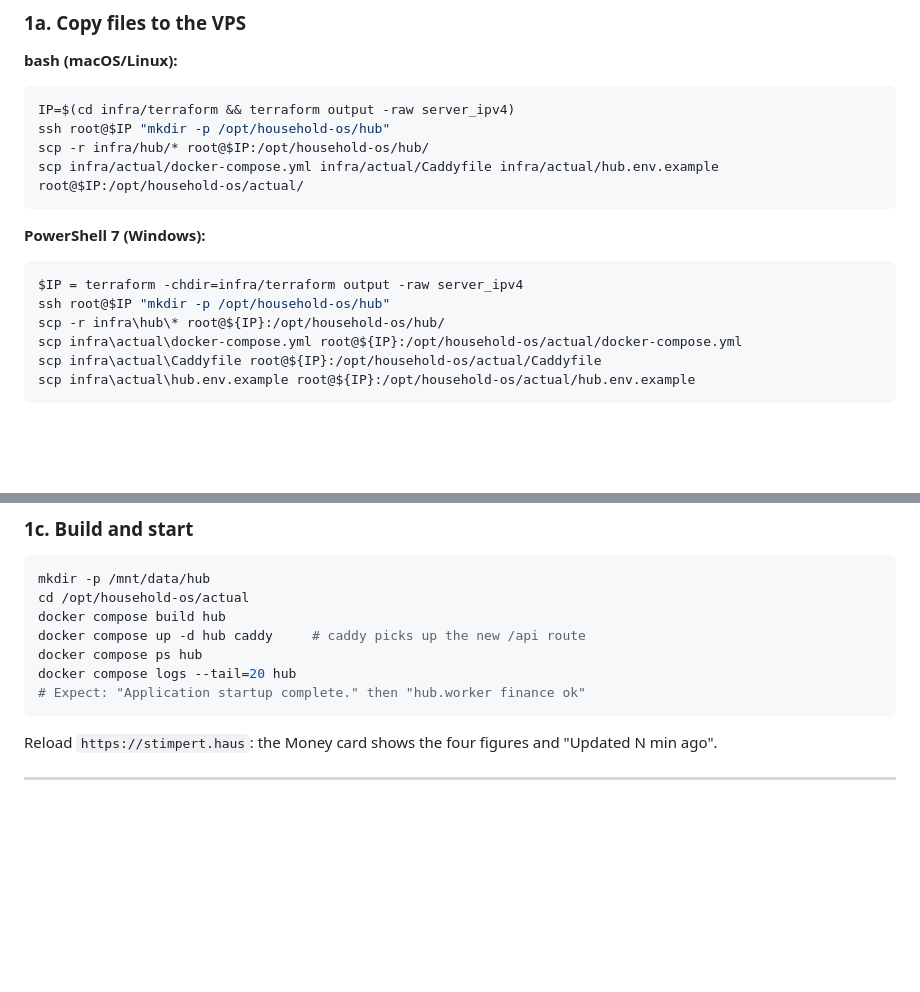
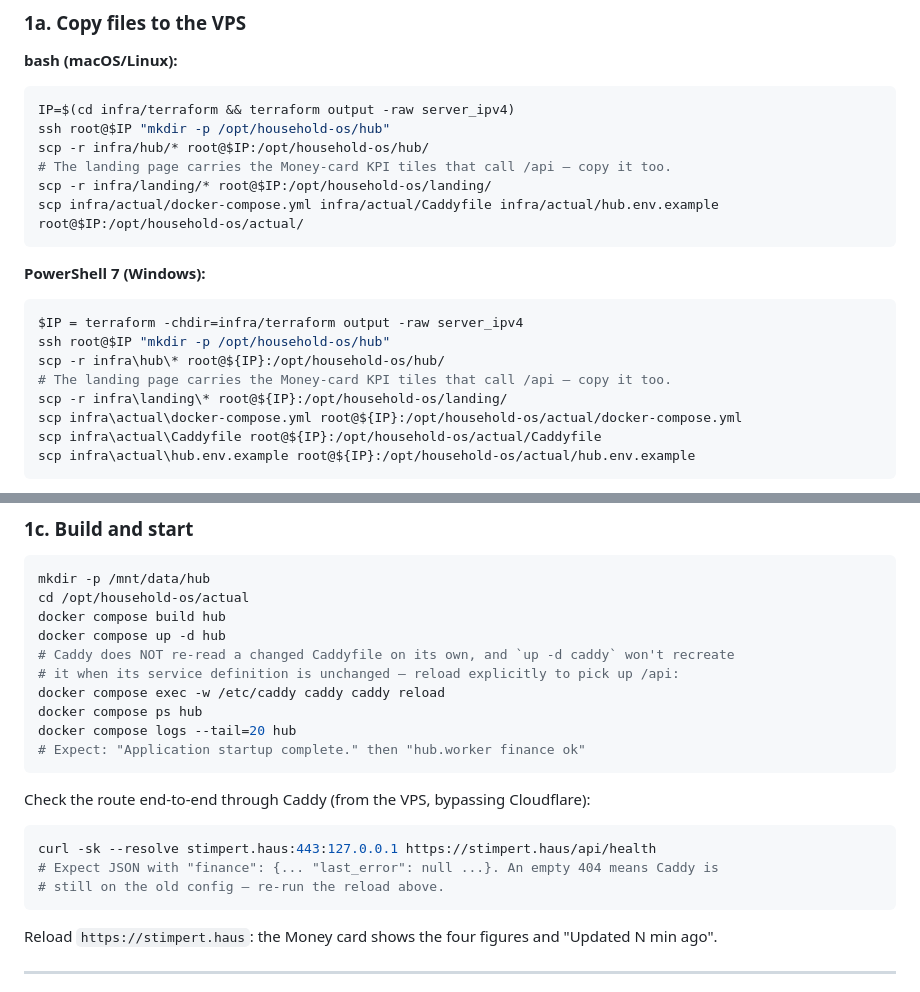
Before and after one commit to kstimp/household-os, a Markdown page: docs/runbook-hub-updates.md, 2 parts joined by grey strips. Drawn GitHub-style; blank space fills up the shorter version.

Commit message:
docs(hub): copy the landing page and reload Caddy during Hub deployment
runbook-hub-updates.md §1 never copied infra/landing (which carries the
KPI tiles and the /api fetch), and relied on `docker compose up -d caddy`
to pick up the new /api route — but compose doesn't recreate Caddy when
its service definition is unchanged, and Caddy doesn't watch its
Caddyfile. Add the landing copy, an explicit `caddy reload`, and a curl
through Caddy to verify the route.

Co-Authored-By: Claude Opus 5.5 <noreply@anthropic.com>
Claude-Session: https://claude.ai/code/session_01EbBkgE6RdErPNoDqmnpaCP

````diff
--- a/docs/runbook-hub-updates.md
+++ b/docs/runbook-hub-updates.md
@@ -37,6 +37,8 @@ the apex's DNS record, certificate and Access app.
 IP=$(cd infra/terraform && terraform output -raw server_ipv4)
 ssh root@$IP "mkdir -p /opt/household-os/hub"
 scp -r infra/hub/* root@$IP:/opt/household-os/hub/
+# The landing page carries the Money-card KPI tiles that call /api — copy it too.
+scp -r infra/landing/* root@$IP:/opt/household-os/landing/
 scp infra/actual/docker-compose.yml infra/actual/Caddyfile infra/actual/hub.env.example root@$IP:/opt/household-os/actual/
 ```
 
@@ -45,6 +47,8 @@ scp infra/actual/docker-compose.yml infra/actual/Caddyfile infra/actual/hub.env.
 $IP = terraform -chdir=infra/terraform output -raw server_ipv4
 ssh root@$IP "mkdir -p /opt/household-os/hub"
 scp -r infra\hub\* root@${IP}:/opt/household-os/hub/
+# The landing page carries the Money-card KPI tiles that call /api — copy it too.
+scp -r infra\landing\* root@${IP}:/opt/household-os/landing/
 scp infra\actual\docker-compose.yml root@${IP}:/opt/household-os/actual/docker-compose.yml
 scp infra\actual\Caddyfile root@${IP}:/opt/household-os/actual/Caddyfile
 scp infra\actual\hub.env.example root@${IP}:/opt/household-os/actual/hub.env.example
@@ -80,10 +84,20 @@ If you skip this step the Hub still starts; the finance worker is disabled and
 mkdir -p /mnt/data/hub
 cd /opt/household-os/actual
 docker compose build hub
-docker compose up -d hub caddy     # caddy picks up the new /api route
+docker compose up -d hub
+# Caddy does NOT re-read a changed Caddyfile on its own, and `up -d caddy` won't recreate
+# it when its service definition is unchanged — reload explicitly to pick up /api:
+docker compose exec -w /etc/caddy caddy caddy reload
 docker compose ps hub
 docker compose logs --tail=20 hub
 # Expect: "Application startup complete." then "hub.worker finance ok"
+```
+
+Check the route end-to-end through Caddy (from the VPS, bypassing Cloudflare):
+```bash
+curl -sk --resolve stimpert.haus:443:127.0.0.1 https://stimpert.haus/api/health
+# Expect JSON with "finance": {... "last_error": null ...}. An empty 404 means Caddy is
+# still on the old config — re-run the reload above.
 ```
 
 Reload `https://stimpert.haus`: the Money card shows the four figures and "Updated N min ago".
````
